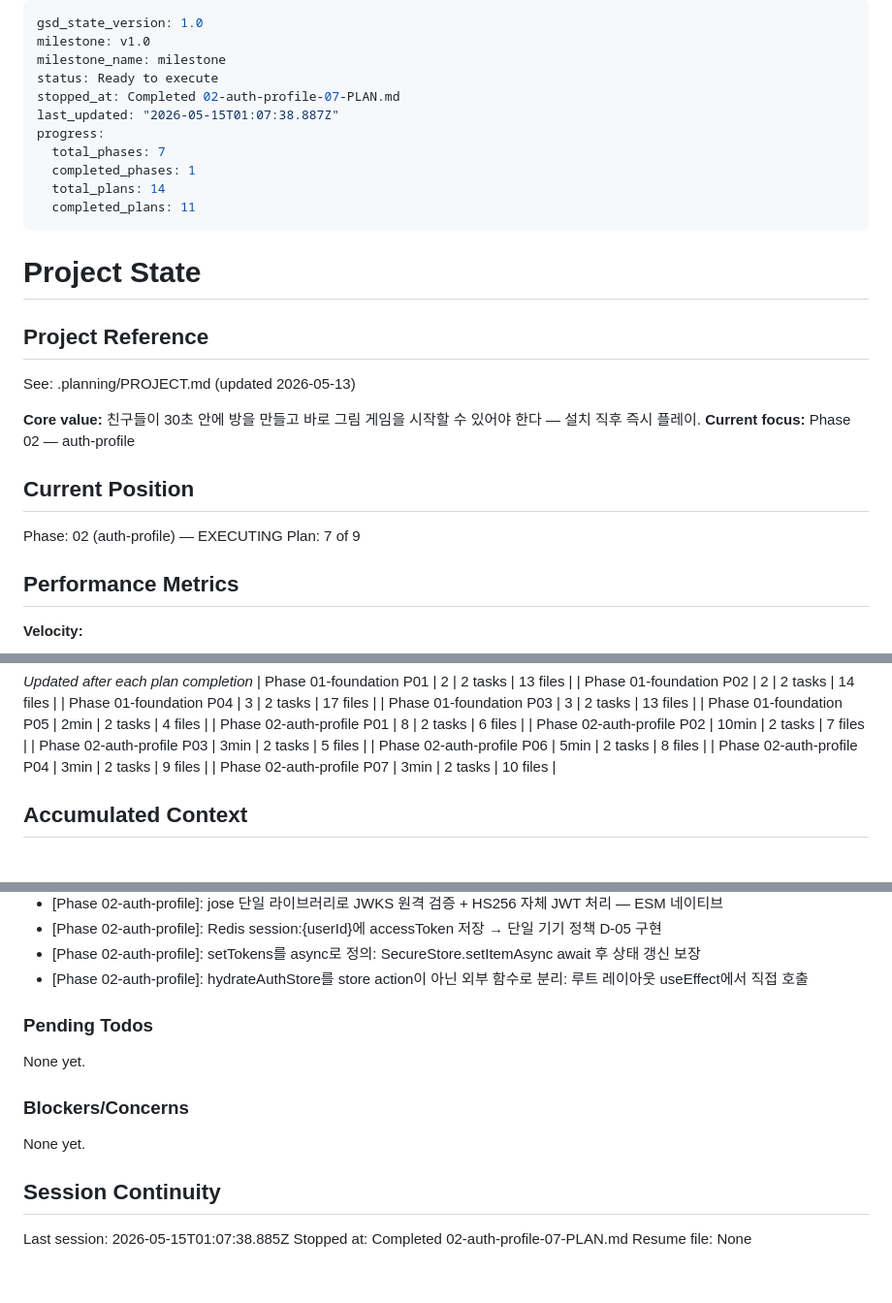
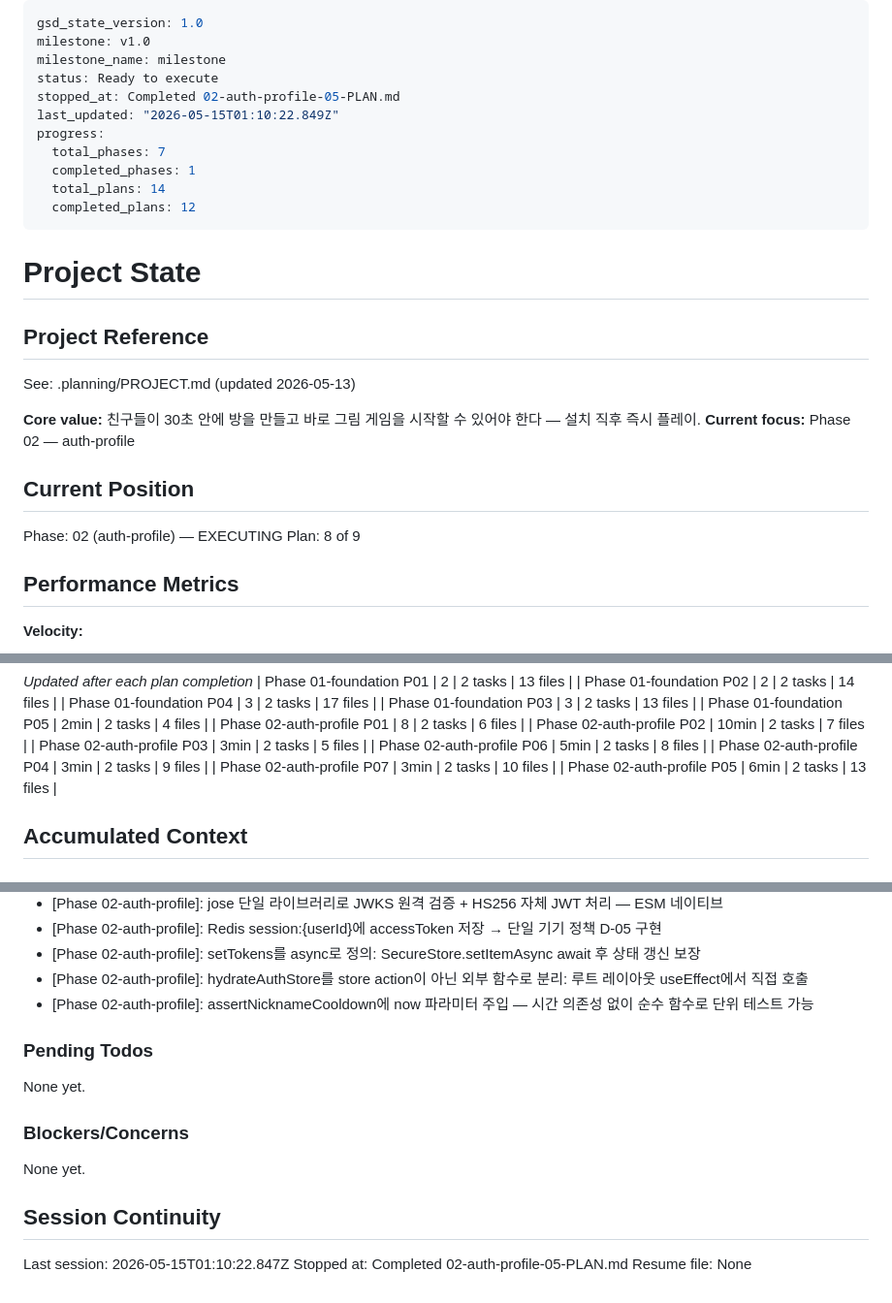
Before and after one commit to thecheeziest/sketch-catch, a Markdown page: .planning/STATE.md, 3 parts joined by grey strips. Shown at 97% size. Drawn GitHub-style.

Commit message:
docs(02-05): complete authenticate preHandler + /me 라우트 plan
- 02-05-SUMMARY.md: authenticate, me.service, me.ts 구현 완료 기록
- STATE.md: Plan 8/9, 진행률 86% 업데이트
- ROADMAP.md: Phase 02 진행 상황 업데이트 (7/9 SUMMARY 완료)

```diff
--- a/.planning/STATE.md
+++ b/.planning/STATE.md
@@ -3,13 +3,13 @@ gsd_state_version: 1.0
 milestone: v1.0
 milestone_name: milestone
 status: Ready to execute
-stopped_at: Completed 02-auth-profile-07-PLAN.md
-last_updated: "2026-05-15T01:07:38.887Z"
+stopped_at: Completed 02-auth-profile-05-PLAN.md
+last_updated: "2026-05-15T01:10:22.849Z"
 progress:
   total_phases: 7
   completed_phases: 1
   total_plans: 14
-  completed_plans: 11
+  completed_plans: 12
 ---
 
 # Project State
@@ -24,7 +24,7 @@ See: .planning/PROJECT.md (updated 2026-05-13)
 ## Current Position
 
 Phase: 02 (auth-profile) — EXECUTING
-Plan: 7 of 9
+Plan: 8 of 9
 
 ## Performance Metrics
 
@@ -57,6 +57,7 @@ Plan: 7 of 9
 | Phase 02-auth-profile P06 | 5min | 2 tasks | 8 files |
 | Phase 02-auth-profile P04 | 3min | 2 tasks | 9 files |
 | Phase 02-auth-profile P07 | 3min | 2 tasks | 10 files |
+| Phase 02-auth-profile P05 | 6min | 2 tasks | 13 files |
 
 ## Accumulated Context
 
@@ -94,6 +95,7 @@ Recent decisions affecting current work:
 - [Phase 02-auth-profile]: Redis session:{userId}에 accessToken 저장 → 단일 기기 정책 D-05 구현
 - [Phase 02-auth-profile]: setTokens를 async로 정의: SecureStore.setItemAsync await 후 상태 갱신 보장
 - [Phase 02-auth-profile]: hydrateAuthStore를 store action이 아닌 외부 함수로 분리: 루트 레이아웃 useEffect에서 직접 호출
+- [Phase 02-auth-profile]: assertNicknameCooldown에 now 파라미터 주입 — 시간 의존성 없이 순수 함수로 단위 테스트 가능
 
 ### Pending Todos
 
@@ -105,6 +107,6 @@ None yet.
 
 ## Session Continuity
 
-Last session: 2026-05-15T01:07:38.885Z
-Stopped at: Completed 02-auth-profile-07-PLAN.md
+Last session: 2026-05-15T01:10:22.847Z
+Stopped at: Completed 02-auth-profile-05-PLAN.md
 Resume file: None
```
Also changed, not shown: .planning/ROADMAP.md (+1 -1 lines), 1 other file.
